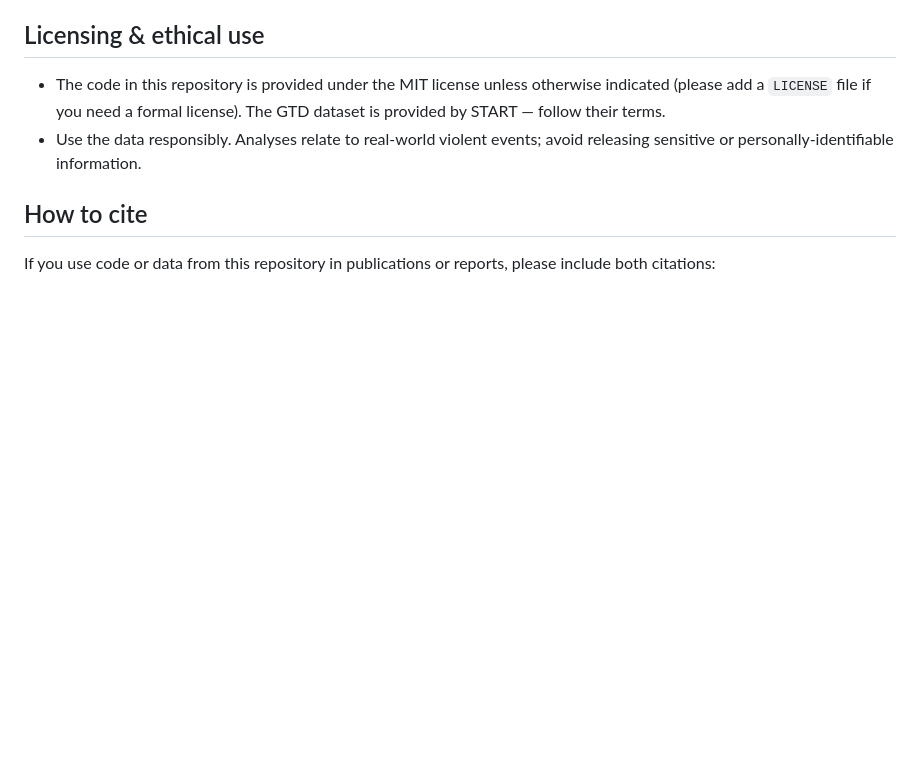
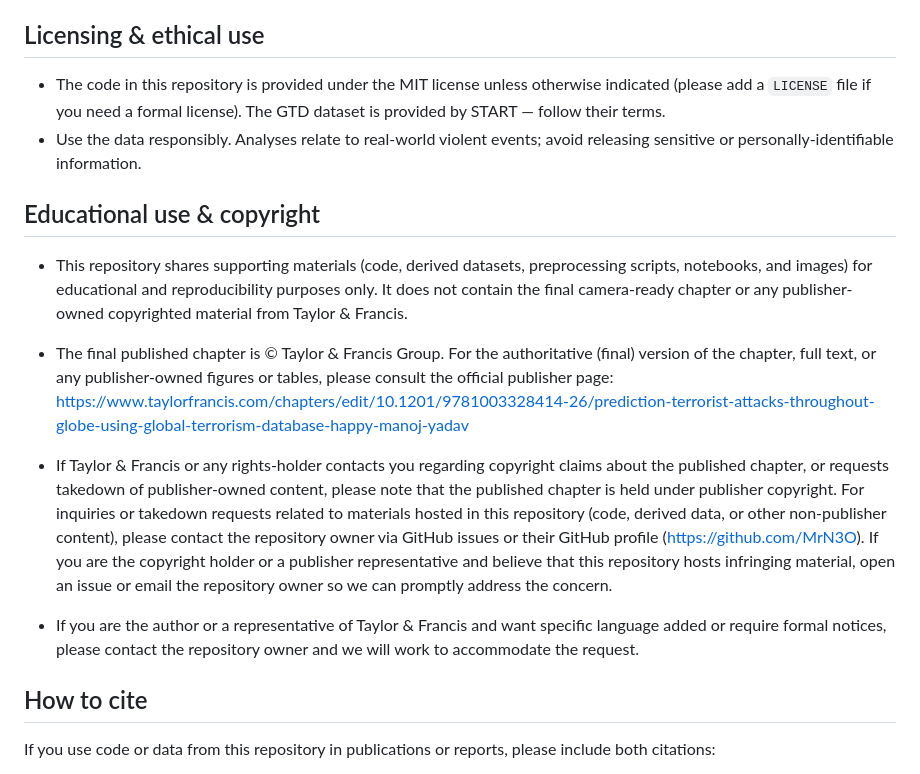
Before and after one commit to MrN3O/Terrorist-Attacks-Prediction-Using-the-Global-Terrorism-Database-GTD, a Markdown page: README.md, the part around the change. GitHub-like rendering; blank space fills up the shorter version.

Commit message:
docs: add educational-use and copyright disclaimer; provide contact path for copyright claims

```diff
--- a/README.md
+++ b/README.md
@@ -94,6 +94,14 @@ Notes:
 - The code in this repository is provided under the MIT license unless otherwise indicated (please add a `LICENSE` file if you need a formal license). The GTD dataset is provided by START — follow their terms.
 - Use the data responsibly. Analyses relate to real-world violent events; avoid releasing sensitive or personally-identifiable information.
 
+## Educational use & copyright
+
+- This repository shares supporting materials (code, derived datasets, preprocessing scripts, notebooks, and images) for educational and reproducibility purposes only. It does not contain the final camera-ready chapter or any publisher-owned copyrighted material from Taylor & Francis.
+- The final published chapter is © Taylor & Francis Group. For the authoritative (final) version of the chapter, full text, or any publisher-owned figures or tables, please consult the official publisher page: https://www.taylorfrancis.com/chapters/edit/10.1201/9781003328414-26/prediction-terrorist-attacks-throughout-globe-using-global-terrorism-database-happy-manoj-yadav
+- If Taylor & Francis or any rights-holder contacts you regarding copyright claims about the published chapter, or requests takedown of publisher-owned content, please note that the published chapter is held under publisher copyright. For inquiries or takedown requests related to materials hosted in this repository (code, derived data, or other non-publisher content), please contact the repository owner via GitHub issues or their GitHub profile (https://github.com/MrN3O). If you are the copyright holder or a publisher representative and believe that this repository hosts infringing material, open an issue or email the repository owner so we can promptly address the concern.
+
+- If you are the author or a representative of Taylor & Francis and want specific language added or require formal notices, please contact the repository owner and we will work to accommodate the request.
+
 ## How to cite
 
 If you use code or data from this repository in publications or reports, please include both citations:
```
